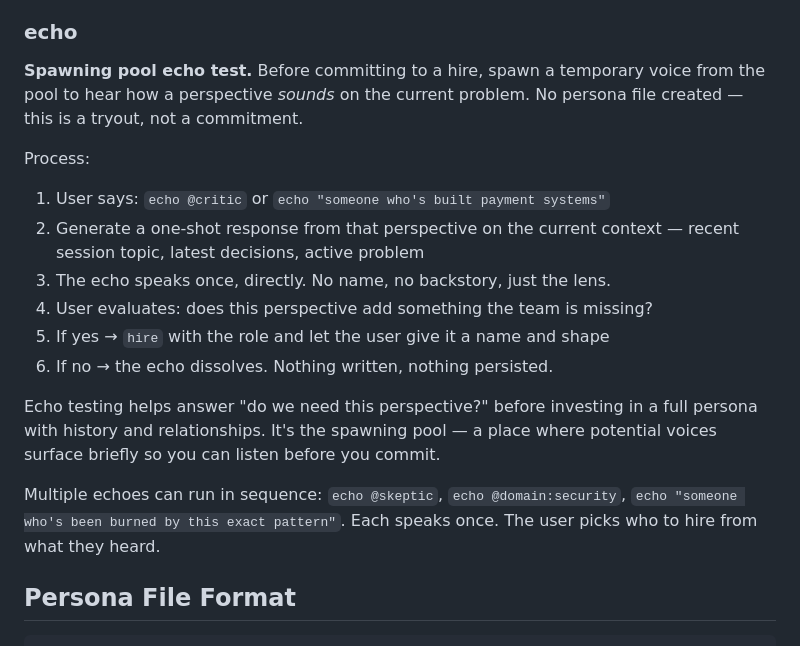
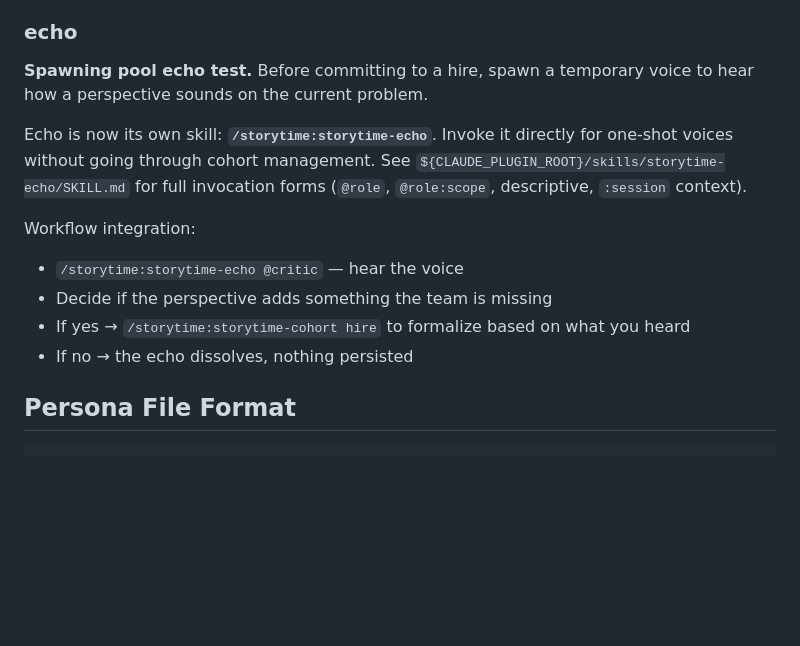
Before and after one commit to 1ps0/storytime, a Markdown page: skills/storytime-cohort/SKILL.md, the part around the change. GitHub-like rendering; blank space fills up the shorter version.

```diff
--- a/skills/storytime-cohort/SKILL.md
+++ b/skills/storytime-cohort/SKILL.md
@@ -52,27 +52,18 @@ The management action: $ARGUMENTS
 
 ### echo <role or description>
 **Spawning pool echo test.** Before committing to a hire, spawn a
-temporary voice from the pool to hear how a perspective *sounds* on
-the current problem. No persona file created — this is a tryout, not
-a commitment.
+temporary voice to hear how a perspective sounds on the current problem.
 
-Process:
-1. User says: `echo @critic` or `echo "someone who's built payment systems"`
-2. Generate a one-shot response from that perspective on the current
-   context — recent session topic, latest decisions, active problem
-3. The echo speaks once, directly. No name, no backstory, just the lens.
-4. User evaluates: does this perspective add something the team is missing?
-5. If yes → `hire` with the role and let the user give it a name and shape
-6. If no → the echo dissolves. Nothing written, nothing persisted.
+Echo is now its own skill: **`/storytime:storytime-echo`**. Invoke it
+directly for one-shot voices without going through cohort management.
+See `${CLAUDE_PLUGIN_ROOT}/skills/storytime-echo/SKILL.md` for full
+invocation forms (`@role`, `@role:scope`, descriptive, `:session` context).
 
-Echo testing helps answer "do we need this perspective?" before investing
-in a full persona with history and relationships. It's the spawning pool —
-a place where potential voices surface briefly so you can listen before
-you commit.
-
-Multiple echoes can run in sequence: `echo @skeptic`, `echo @domain:security`,
-`echo "someone who's been burned by this exact pattern"`. Each speaks once.
-The user picks who to hire from what they heard.
+Workflow integration:
+- `/storytime:storytime-echo @critic` — hear the voice
+- Decide if the perspective adds something the team is missing
+- If yes → `/storytime:storytime-cohort hire` to formalize based on what you heard
+- If no → the echo dissolves, nothing persisted
 
 ## Persona File Format
 
```
Also changed, not shown: skills/storytime-echo/SKILL.md (added, +169 -0 lines).
